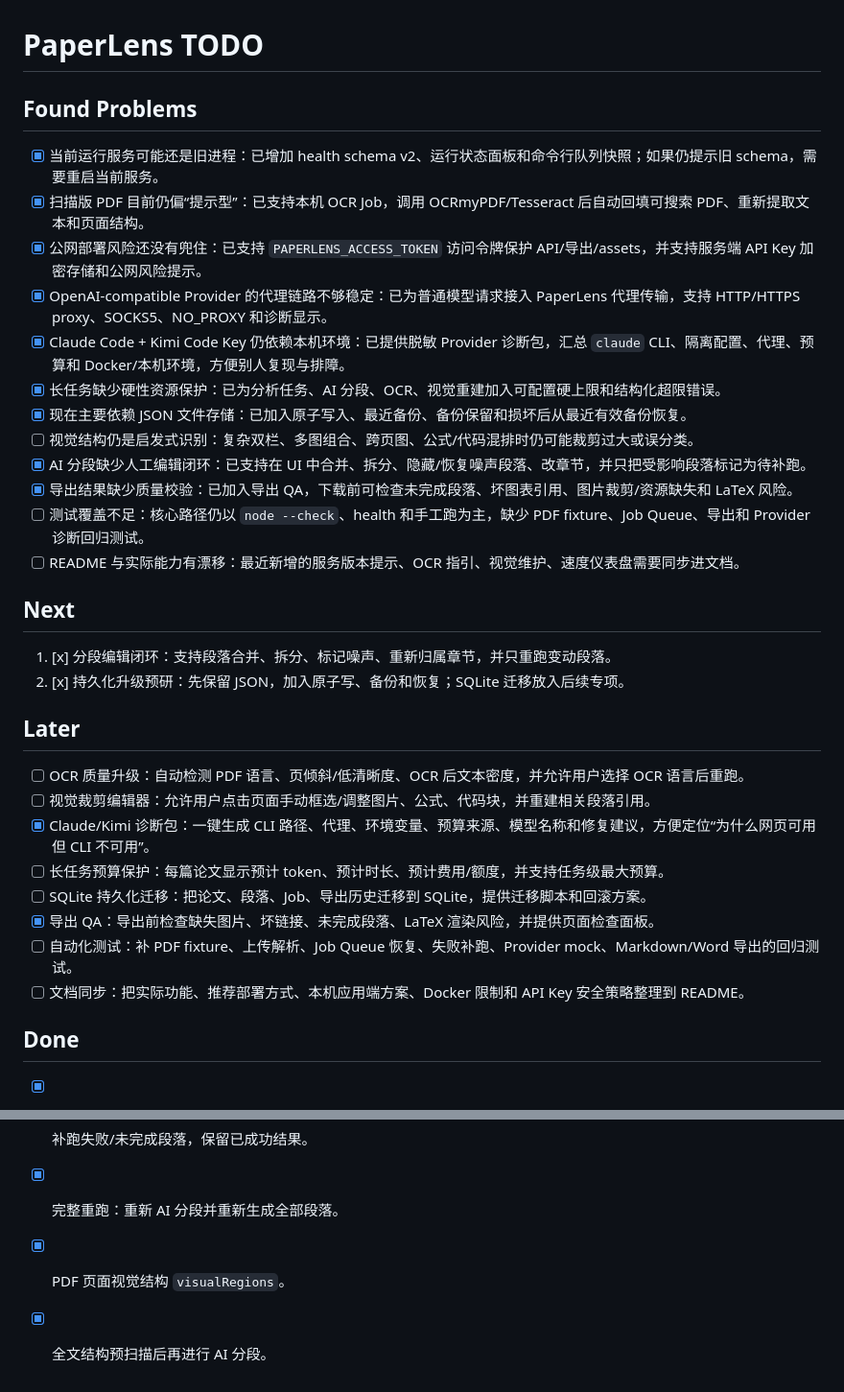
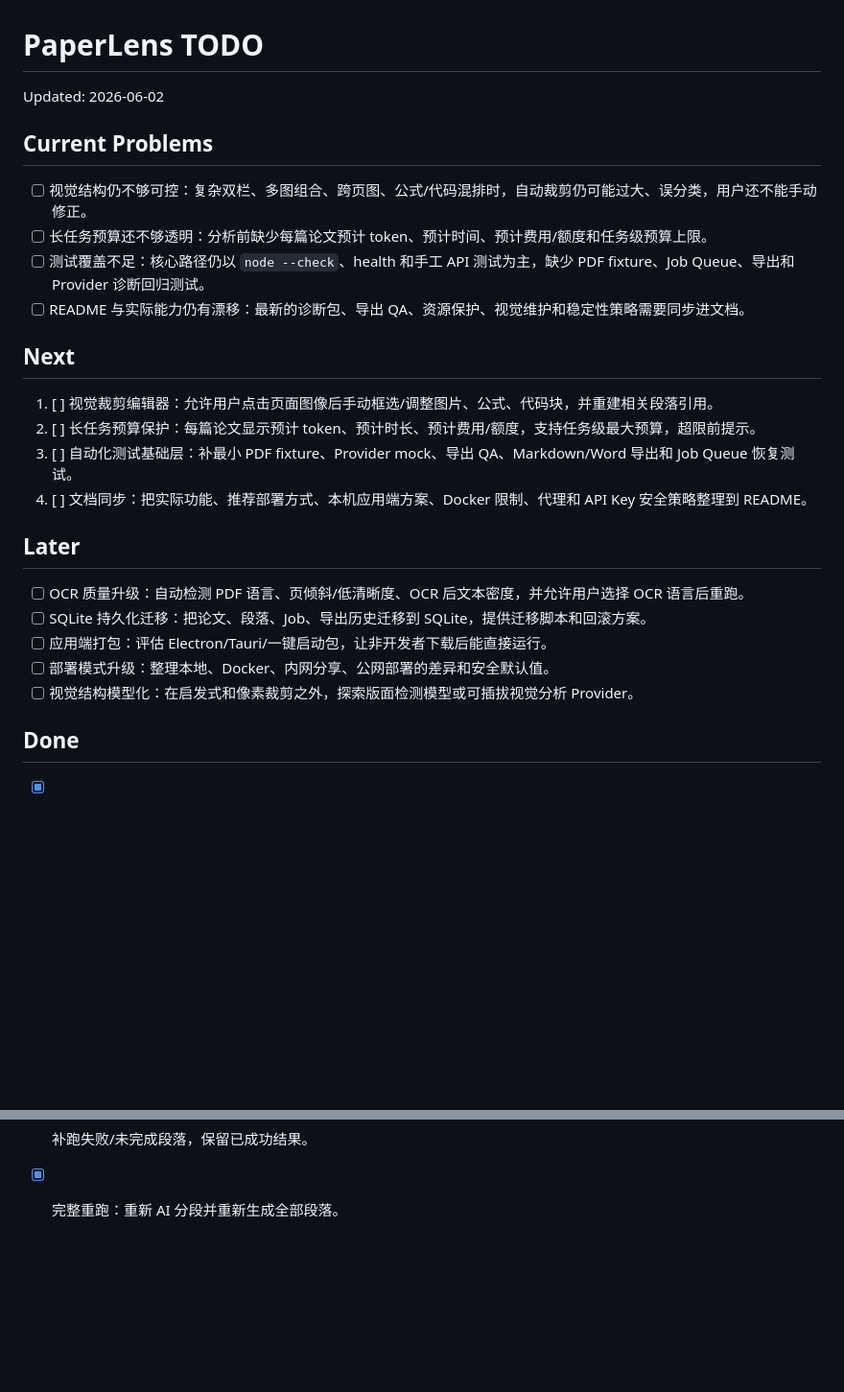
Before and after one commit to Phyll1s0/PaperLens, a Markdown page: TODO.md, 2 parts joined by grey strips. Shown at 96% size. Drawn GitHub-style; blank space fills up the shorter version.

Commit message:
docs: update project todo list

```diff
--- a/TODO.md
+++ b/TODO.md
@@ -1,35 +1,28 @@
 # PaperLens TODO
 
-## Found Problems
+Updated: 2026-06-02
 
-- [x] 当前运行服务可能还是旧进程：已增加 health schema v2、运行状态面板和命令行队列快照；如果仍提示旧 schema，需要重启当前服务。
-- [x] 扫描版 PDF 目前仍偏“提示型”：已支持本机 OCR Job，调用 OCRmyPDF/Tesseract 后自动回填可搜索 PDF、重新提取文本和页面结构。
-- [x] 公网部署风险还没有兜住：已支持 `PAPERLENS_ACCESS_TOKEN` 访问令牌保护 API/导出/assets，并支持服务端 API Key 加密存储和公网风险提示。
-- [x] OpenAI-compatible Provider 的代理链路不够稳定：已为普通模型请求接入 PaperLens 代理传输，支持 HTTP/HTTPS proxy、SOCKS5、NO_PROXY 和诊断显示。
-- [x] Claude Code + Kimi Code Key 仍依赖本机环境：已提供脱敏 Provider 诊断包，汇总 `claude` CLI、隔离配置、代理、预算和 Docker/本机环境，方便别人复现与排障。
-- [x] 长任务缺少硬性资源保护：已为分析任务、AI 分段、OCR、视觉重建加入可配置硬上限和结构化超限错误。
-- [x] 现在主要依赖 JSON 文件存储：已加入原子写入、最近备份、备份保留和损坏后从最近有效备份恢复。
-- [ ] 视觉结构仍是启发式识别：复杂双栏、多图组合、跨页图、公式/代码混排时仍可能裁剪过大或误分类。
-- [x] AI 分段缺少人工编辑闭环：已支持在 UI 中合并、拆分、隐藏/恢复噪声段落、改章节，并只把受影响段落标记为待补跑。
-- [x] 导出结果缺少质量校验：已加入导出 QA，下载前可检查未完成段落、坏图表引用、图片裁剪/资源缺失和 LaTeX 风险。
-- [ ] 测试覆盖不足：核心路径仍以 `node --check`、health 和手工跑为主，缺少 PDF fixture、Job Queue、导出和 Provider 诊断回归测试。
-- [ ] README 与实际能力有漂移：最近新增的服务版本提示、OCR 指引、视觉维护、速度仪表盘需要同步进文档。
+## Current Problems
+
+- [ ] 视觉结构仍不够可控：复杂双栏、多图组合、跨页图、公式/代码混排时，自动裁剪仍可能过大、误分类，用户还不能手动修正。
+- [ ] 长任务预算还不够透明：分析前缺少每篇论文预计 token、预计时间、预计费用/额度和任务级预算上限。
+- [ ] 测试覆盖不足：核心路径仍以 `node --check`、health 和手工 API 测试为主，缺少 PDF fixture、Job Queue、导出和 Provider 诊断回归测试。
+- [ ] README 与实际能力仍有漂移：最新的诊断包、导出 QA、资源保护、视觉维护和稳定性策略需要同步进文档。
 
 ## Next
 
-1. [x] 分段编辑闭环：支持段落合并、拆分、标记噪声、重新归属章节，并只重跑变动段落。
-2. [x] 持久化升级预研：先保留 JSON，加入原子写、备份和恢复；SQLite 迁移放入后续专项。
+1. [ ] 视觉裁剪编辑器：允许用户点击页面图像后手动框选/调整图片、公式、代码块，并重建相关段落引用。
+2. [ ] 长任务预算保护：每篇论文显示预计 token、预计时长、预计费用/额度，支持任务级最大预算，超限前提示。
+3. [ ] 自动化测试基础层：补最小 PDF fixture、Provider mock、导出 QA、Markdown/Word 导出和 Job Queue 恢复测试。
+4. [ ] 文档同步：把实际功能、推荐部署方式、本机应用端方案、Docker 限制、代理和 API Key 安全策略整理到 README。
 
 ## Later
 
 - [ ] OCR 质量升级：自动检测 PDF 语言、页倾斜/低清晰度、OCR 后文本密度，并允许用户选择 OCR 语言后重跑。
-- [ ] 视觉裁剪编辑器：允许用户点击页面手动框选/调整图片、公式、代码块，并重建相关段落引用。
-- [x] Claude/Kimi 诊断包：一键生成 CLI 路径、代理、环境变量、预算来源、模型名称和修复建议，方便定位“为什么网页可用但 CLI 不可用”。
-- [ ] 长任务预算保护：每篇论文显示预计 token、预计时长、预计费用/额度，并支持任务级最大预算。
 - [ ] SQLite 持久化迁移：把论文、段落、Job、导出历史迁移到 SQLite，提供迁移脚本和回滚方案。
-- [x] 导出 QA：导出前检查缺失图片、坏链接、未完成段落、LaTeX 渲染风险，并提供页面检查面板。
-- [ ] 自动化测试：补 PDF fixture、上传解析、Job Queue 恢复、失败补跑、Provider mock、Markdown/Word 导出的回归测试。
-- [ ] 文档同步：把实际功能、推荐部署方式、本机应用端方案、Docker 限制和 API Key 安全策略整理到 README。
+- [ ] 应用端打包：评估 Electron/Tauri/一键启动包，让非开发者下载后能直接运行。
+- [ ] 部署模式升级：整理本地、Docker、内网分享、公网部署的差异和安全默认值。
+- [ ] 视觉结构模型化：在启发式和像素裁剪之外，探索版面检测模型或可插拔视觉分析 Provider。
 
 ## Done
 
@@ -62,5 +52,3 @@
 - [x] Markdown 导出原文、翻译、讲解、术语和相关图表引用。
 - [x] 补跑失败/未完成段落，保留已成功结果。
 - [x] 完整重跑：重新 AI 分段并重新生成全部段落。
-- [x] PDF 页面视觉结构 `visualRegions`。
-- [x] 全文结构预扫描后再进行 AI 分段。
```
Also changed, not shown: other parts of TODO.md (+5 -8 lines).
